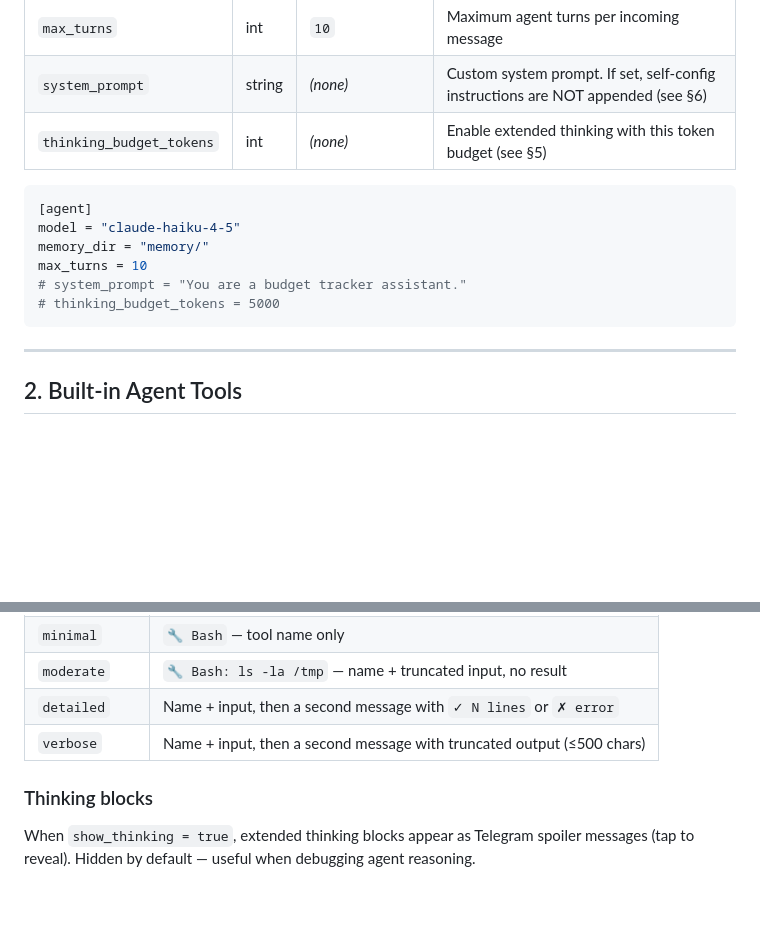
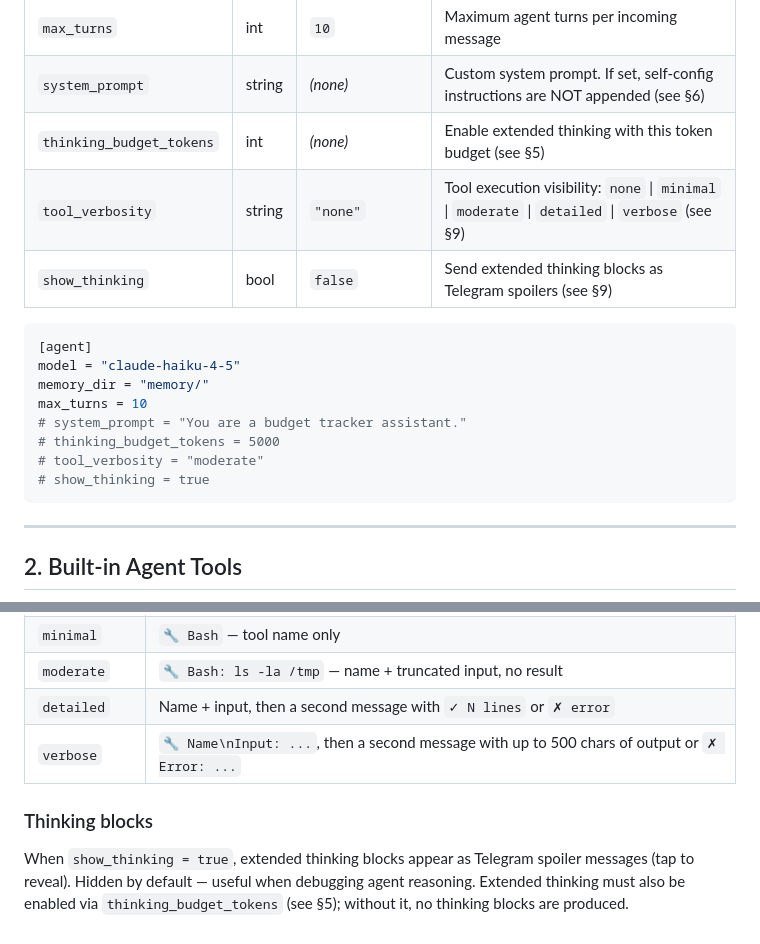
Before and after one commit to caeochoa/hive, a Markdown page: docs/agent/README.md, 2 parts joined by grey strips. Rendered like a GitHub page; blank space fills up the shorter version.

Commit message:
docs: fix table column types, verbose description, cross-references, and config examples

````diff
--- a/docs/agent/README.md
+++ b/docs/agent/README.md
@@ -15,6 +15,8 @@ All agent settings live under the `[agent]` section.
 | `max_turns` | int | `10` | Maximum agent turns per incoming message |
 | `system_prompt` | string | _(none)_ | Custom system prompt. If set, self-config instructions are NOT appended (see §6) |
 | `thinking_budget_tokens` | int | _(none)_ | Enable extended thinking with this token budget (see §5) |
+| `tool_verbosity` | string | `"none"` | Tool execution visibility: `none` \| `minimal` \| `moderate` \| `detailed` \| `verbose` (see §9) |
+| `show_thinking` | bool | `false` | Send extended thinking blocks as Telegram spoilers (see §9) |
 
 ```toml
 [agent]
@@ -23,6 +25,8 @@ memory_dir = "memory/"
 max_turns = 10
 # system_prompt = "You are a budget tracker assistant."
 # thinking_budget_tokens = 5000
+# tool_verbosity = "moderate"
+# show_thinking = true
 ```
 
 ---
@@ -206,8 +210,8 @@ Each `AssistantMessage` from the Claude Agent SDK is sent to Telegram as it arri
 | `minimal` | `🔧 Bash` — tool name only |
 | `moderate` | `🔧 Bash: ls -la /tmp` — name + truncated input, no result |
 | `detailed` | Name + input, then a second message with `✓ N lines` or `✗ error` |
-| `verbose` | Name + input, then a second message with truncated output (≤500 chars) |
+| `verbose` | `🔧 Name\nInput: ...`, then a second message with up to 500 chars of output or `✗ Error: ...` |
 
 ### Thinking blocks
 
-When `show_thinking = true`, extended thinking blocks appear as Telegram spoiler messages (tap to reveal). Hidden by default — useful when debugging agent reasoning.
+When `show_thinking = true`, extended thinking blocks appear as Telegram spoiler messages (tap to reveal). Hidden by default — useful when debugging agent reasoning. Extended thinking must also be enabled via `thinking_budget_tokens` (see §5); without it, no thinking blocks are produced.
````
Also changed, not shown: docs/config/README.md (+3 -3 lines), docs/features.md (+6 -0 lines).
